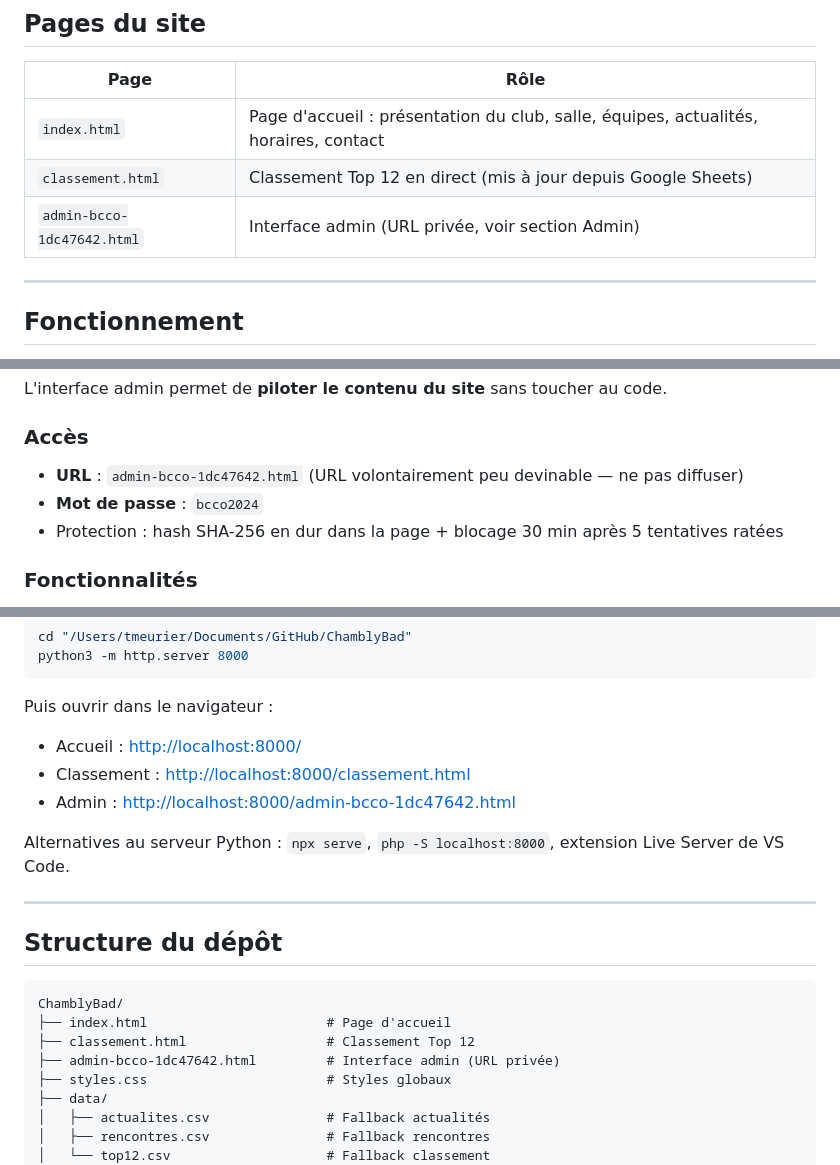
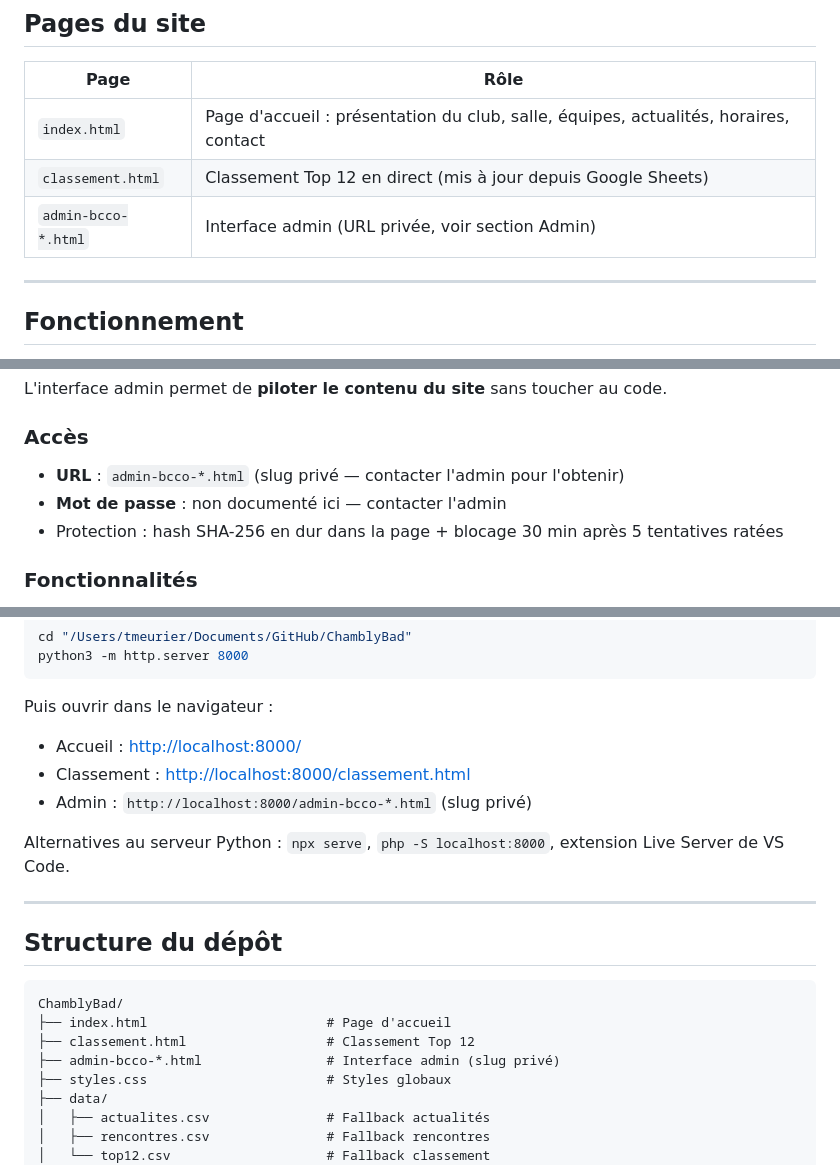
Before and after one commit to theomeurr/ChamblyBad, a Markdown page: README.md, 3 parts joined by grey strips. GitHub-like rendering.

Commit message:
docs: retirer slug admin et mot de passe du README
Co-Authored-By: Claude Opus 4.7 <noreply@anthropic.com>

```diff
--- a/README.md
+++ b/README.md
@@ -11,7 +11,7 @@ Site statique (HTML + CSS + JS inline), sans backend, données pilotées depuis
 |------|------|
 | `index.html` | Page d'accueil : présentation du club, salle, équipes, actualités, horaires, contact |
 | `classement.html` | Classement Top 12 en direct (mis à jour depuis Google Sheets) |
-| `admin-bcco-1dc47642.html` | Interface admin (URL privée, voir section Admin) |
+| `admin-bcco-*.html` | Interface admin (URL privée, voir section Admin) |
 
 ---
 
@@ -45,8 +45,8 @@ L'interface admin permet de **piloter le contenu du site** sans toucher au code.
 
 ### Accès
 
-- **URL** : `admin-bcco-1dc47642.html` (URL volontairement peu devinable — ne pas diffuser)
-- **Mot de passe** : `bcco2024`
+- **URL** : `admin-bcco-*.html` (slug privé — contacter l'admin pour l'obtenir)
+- **Mot de passe** : non documenté ici — contacter l'admin
 - Protection : hash SHA-256 en dur dans la page + blocage 30 min après 5 tentatives ratées
 
 ### Fonctionnalités
@@ -86,7 +85,7 @@ Puis ouvrir dans le navigateur :
 
 - Accueil : [http://localhost:8000/](http://localhost:8000/)
 - Classement : [http://localhost:8000/classement.html](http://localhost:8000/classement.html)
-- Admin : [http://localhost:8000/admin-bcco-1dc47642.html](http://localhost:8000/admin-bcco-1dc47642.html)
+- Admin : `http://localhost:8000/admin-bcco-*.html` (slug privé)
 
 Alternatives au serveur Python : `npx serve`, `php -S localhost:8000`, extension Live Server de VS Code.
 
@@ -98,7 +97,7 @@ Alternatives au serveur Python : `npx serve`, `php -S localhost:8000`, extension
 ChamblyBad/
 ├── index.html                       # Page d'accueil
 ├── classement.html                  # Classement Top 12
-├── admin-bcco-1dc47642.html         # Interface admin (URL privée)
+├── admin-bcco-*.html                # Interface admin (slug privé)
 ├── styles.css                       # Styles globaux
 ├── data/
 │   ├── actualites.csv               # Fallback actualités
```
Also changed, not shown: other parts of README.md (+0 -1 lines).
